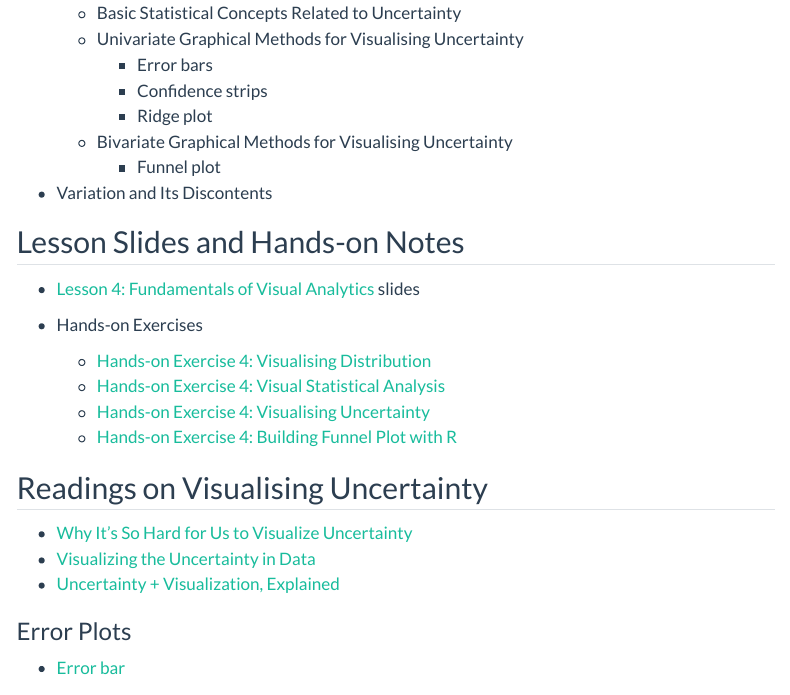
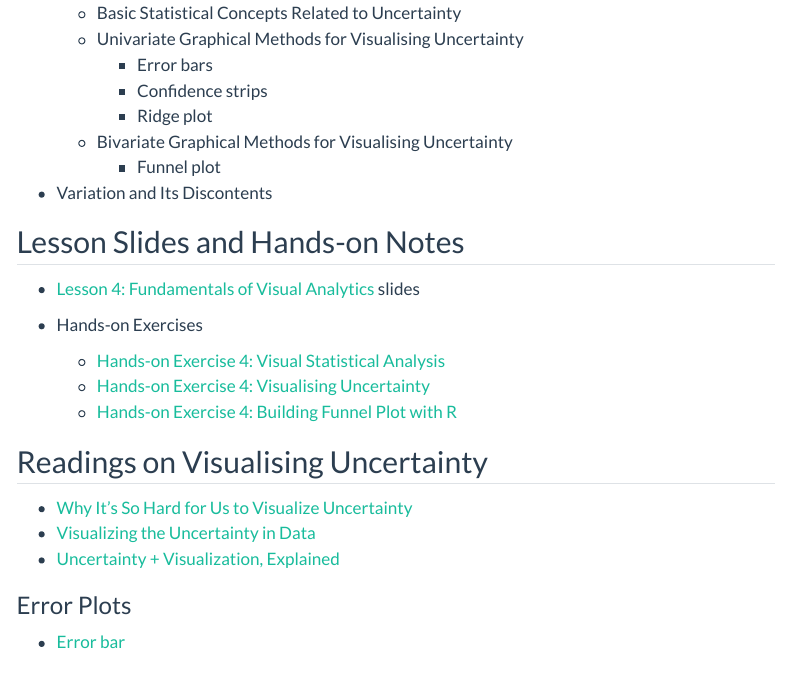
Before and after one commit to tskam/ISSS608-AY2023-24Apr, a Quarto document (outline/Lesson04_outline.qmd): the page in a window 1100 px wide, from 340 px down. Rendered offline with R 4.5, knitr and Pandoc in place of Quarto, with nearby package versions; menus at the side of the page are left out.

Commit message:
Commit after revising the outline of Lesson 4.

```diff
--- a/outline/Lesson04_outline.qmd
+++ b/outline/Lesson04_outline.qmd
@@ -28,7 +28,6 @@ editor: visual
 
 -   Hands-on Exercises
 
-    -   [Hands-on Exercise 4: Visualising Distribution](https://r4va.netlify.app/chap09)
     -   [Hands-on Exercise 4: Visual Statistical Analysis](https://r4va.netlify.app/chap10)
     -   [Hands-on Exercise 4: Visualising Uncertainty](https://r4va.netlify.app/chap11)
     -   [Hands-on Exercise 4: Building Funnel Plot with R](https://r4va.netlify.app/chap12)
```
Also changed, not shown: 2 other files.
